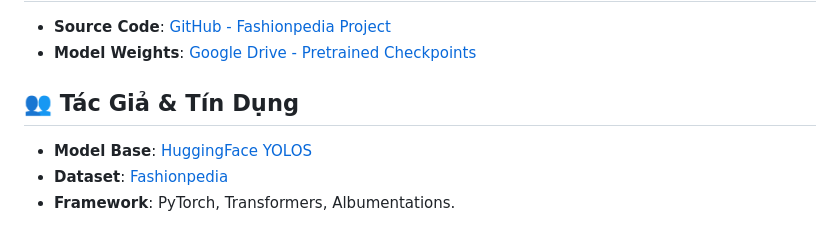
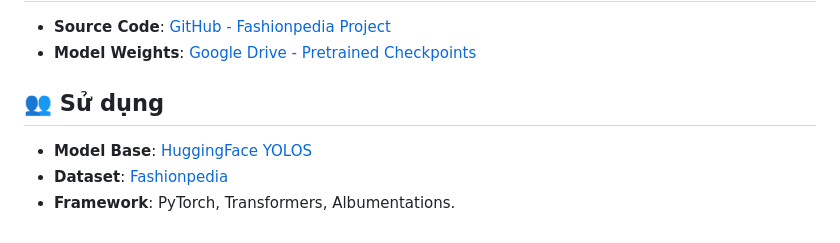
Before and after one commit to NegiKirin/Fashionpedia, a Markdown page: README.md, the part around the change printed below. GitHub-like rendering.

```diff
--- a/README.md
+++ b/README.md
@@ -96,6 +96,6 @@ Hệ thống hỗ trợ nhận diện toàn diện:
 *   **Source Code**: [GitHub - Fashionpedia Project](https://github.com/NegiKirin/Fashionpedia)
 *   **Model Weights**: [Google Drive - Pretrained Checkpoints](https://drive.google.com/drive/folders/1-mbIyjxd1w7_VIhAgc495sZyCiWA0v-T?usp=sharing)
 
-## 👥 Tác Giả & Tín Dụng
+## 👥 Sử dụng
 
 -   **Model Base**: [HuggingFace YOLOS](https://huggingface.co/hustvl/yolos-small)
```
Also changed, not shown: other parts of README.md (+1 -1 lines).
